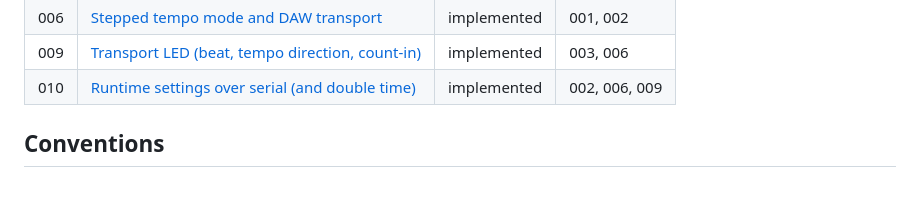
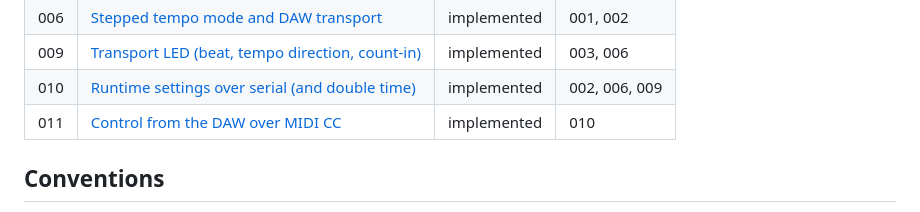
Before and after one commit to heinerbehrends/hearbeat-to-midi, a Markdown page: tickets/README.md, the part around the change. Drawn GitHub-style.

```diff
--- a/tickets/README.md
+++ b/tickets/README.md
@@ -12,6 +12,7 @@ Work items for the heartbeat-to-MIDI-clock device (ESP32-S3, PlatformIO, Arduino
 | 006 | [Stepped tempo mode and DAW transport](006-stepwise-tempo-changes.md) | implemented | 001, 002 |
 | 009 | [Transport LED (beat, tempo direction, count-in)](009-transport-led.md) | implemented | 003, 006 |
 | 010 | [Runtime settings over serial (and double time)](010-runtime-settings.md) | implemented | 002, 006, 009 |
+| 011 | [Control from the DAW over MIDI CC](011-daw-control.md)        | implemented | 010        |
 
 ## Conventions
 
```
Also changed, not shown: README.md (+29 -0 lines), tickets/011-daw-control.md (added, +59 -0 lines).
